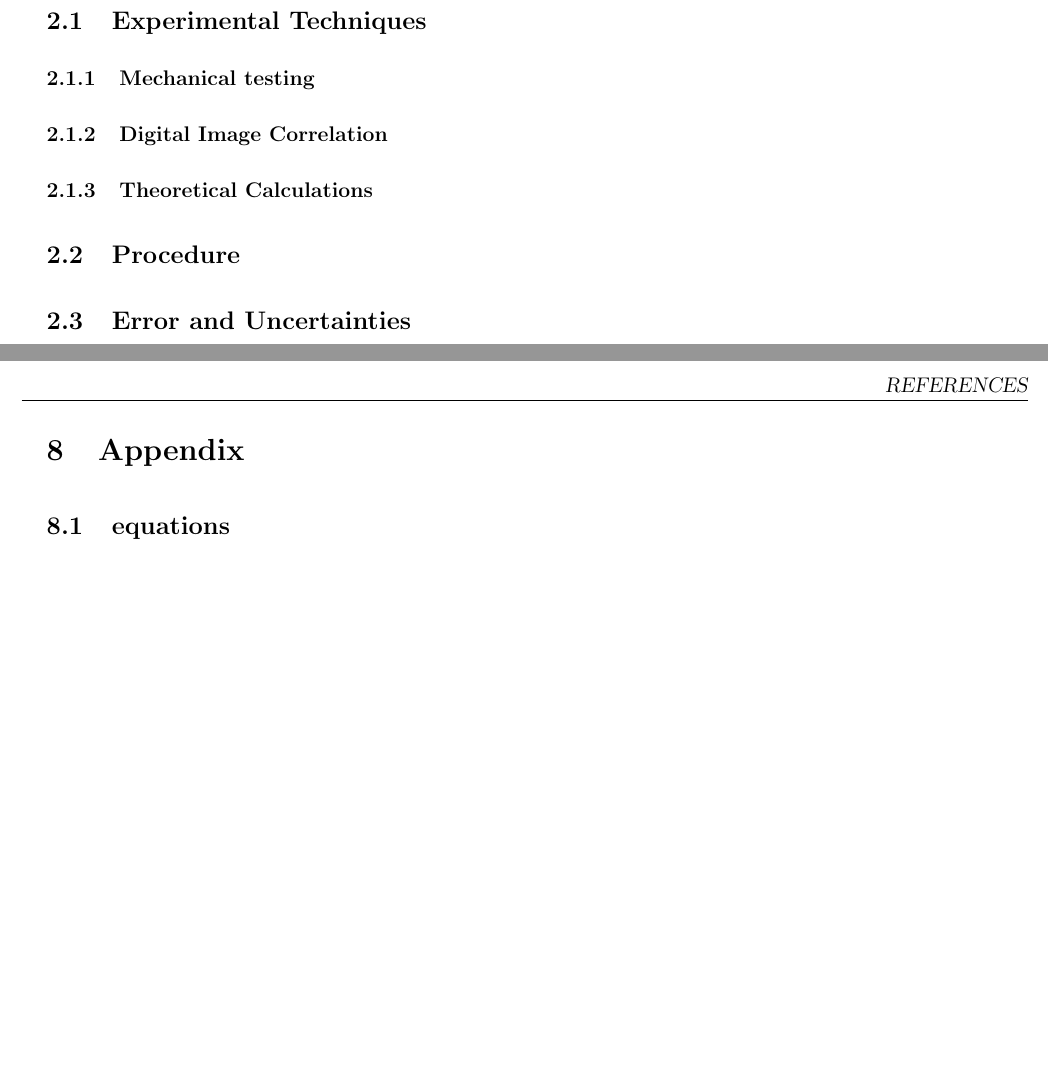
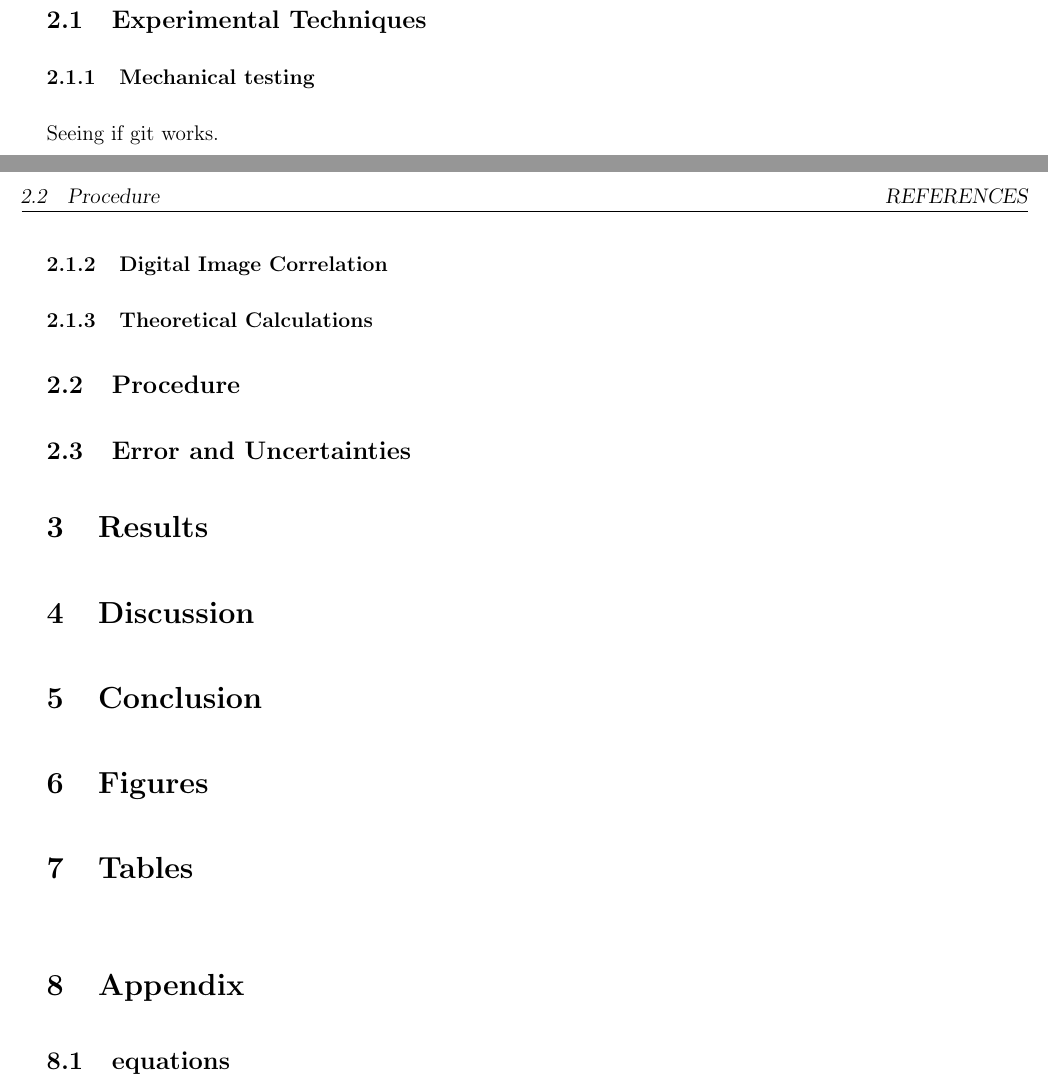
Before and after one commit to Mar-ten/Experiment2, a LaTeX paper (Expirment2.tex): two parts of pages 2 and 3 of 3 before the commit and two parts of pages 1 and 2 of 2 after it, joined at a grey line, cut so that both start at the same text, the shorter picture padded with empty space. Compiled offline with pdfLaTeX.

Commit message:
"Testing git"

```diff
--- a/Expirment2.tex
+++ b/Expirment2.tex
@@ -93,6 +93,7 @@
 
 \subsection{Experimental Techniques}
 \subsubsection{Mechanical testing} %John
+Seeing if git works.
 \subsubsection{Digital Image Correlation} % Martin
 \subsubsection{Theoretical Calculations} %John
 
```
